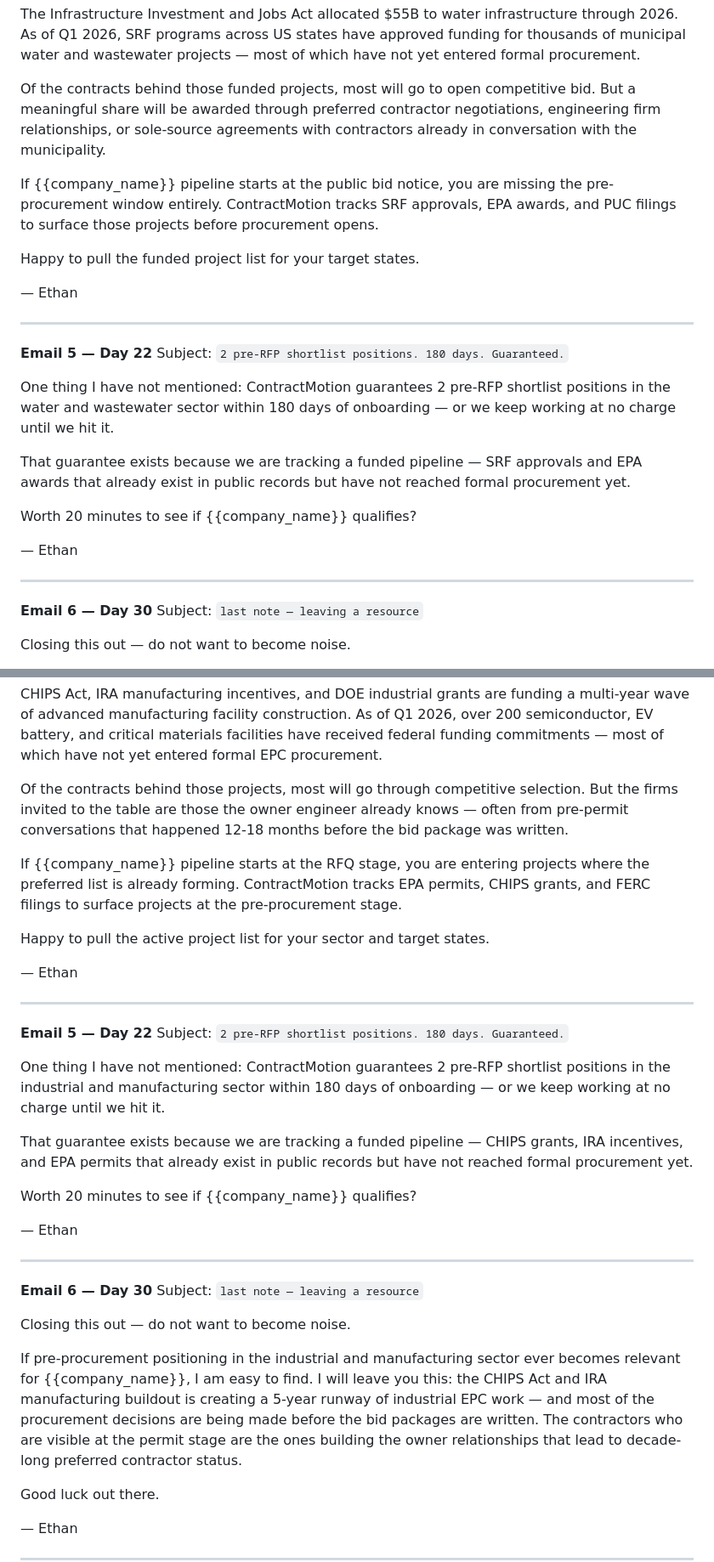
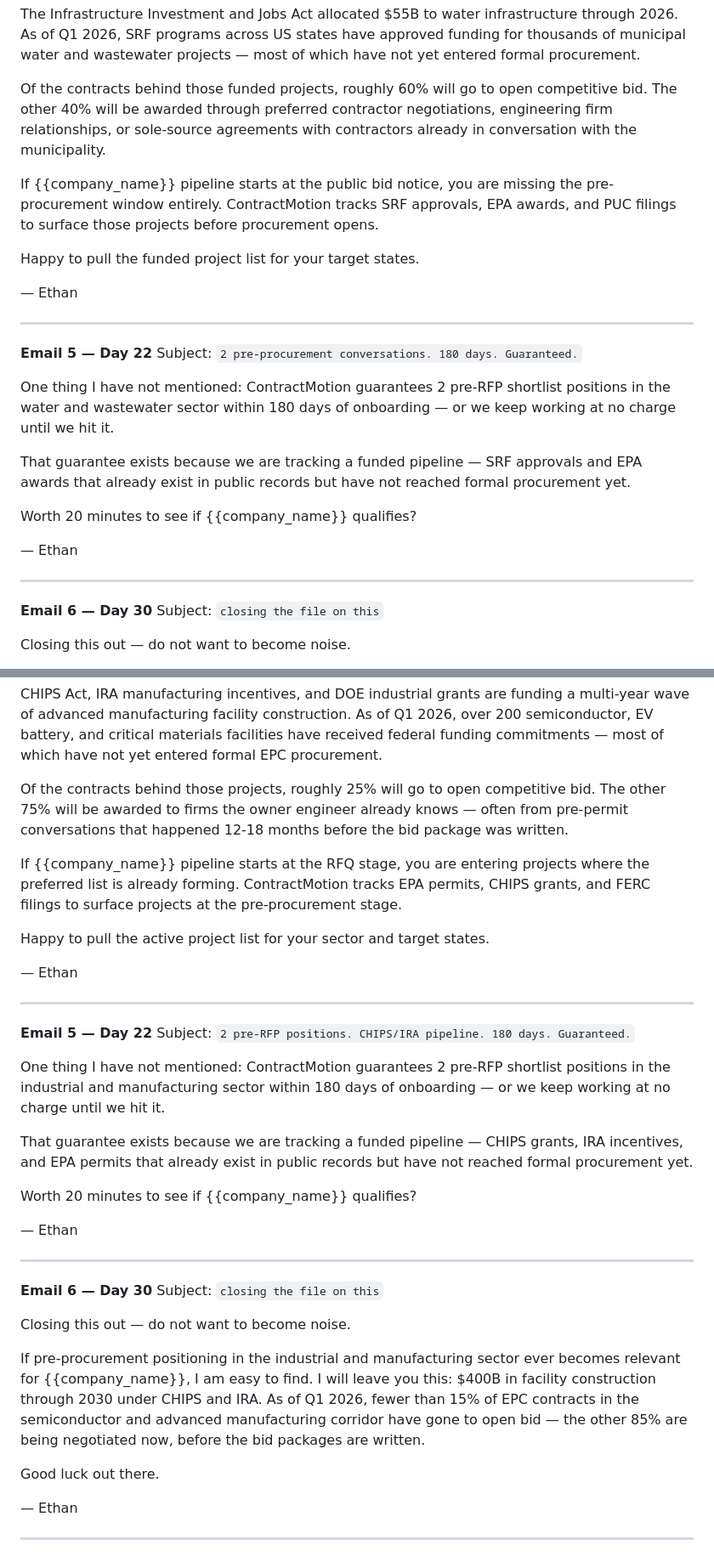
Before and after one commit to Entmarketingteam/ECAS, a Markdown page: sequences/contractmotion-sequences-v2.md, 2 parts joined by grey strips. Shown at 85% size. Drawn GitHub-style.

```diff
--- a/sequences/contractmotion-sequences-v2.md
+++ b/sequences/contractmotion-sequences-v2.md
@@ -245,7 +245,7 @@ Subject: `funded water projects in your states that have not gone to bid yet`
 
 The Infrastructure Investment and Jobs Act allocated $55B to water infrastructure through 2026. As of Q1 2026, SRF programs across US states have approved funding for thousands of municipal water and wastewater projects — most of which have not yet entered formal procurement.
 
-Of the contracts behind those funded projects, most will go to open competitive bid. But a meaningful share will be awarded through preferred contractor negotiations, engineering firm relationships, or sole-source agreements with contractors already in conversation with the municipality.
+Of the contracts behind those funded projects, roughly 60% will go to open competitive bid. The other 40% will be awarded through preferred contractor negotiations, engineering firm relationships, or sole-source agreements with contractors already in conversation with the municipality.
 
 If {{company_name}} pipeline starts at the public bid notice, you are missing the pre-procurement window entirely. ContractMotion tracks SRF approvals, EPA awards, and PUC filings to surface those projects before procurement opens.
 
@@ -256,7 +256,7 @@ Happy to pull the funded project list for your target states.
 ---
 
 **Email 5 — Day 22**
-Subject: `2 pre-RFP shortlist positions. 180 days. Guaranteed.`
+Subject: `2 pre-procurement conversations. 180 days. Guaranteed.`
 
 One thing I have not mentioned: ContractMotion guarantees 2 pre-RFP shortlist positions in the water and wastewater sector within 180 days of onboarding — or we keep working at no charge until we hit it.
 
@@ -269,7 +269,7 @@ Worth 20 minutes to see if {{company_name}} qualifies?
 ---
 
 **Email 6 — Day 30**
-Subject: `last note — leaving a resource`
+Subject: `closing the file on this`
 
 Closing this out — do not want to become noise.
 
@@ -328,7 +328,7 @@ Subject: `industrial projects in your sector not yet in procurement`
 
 CHIPS Act, IRA manufacturing incentives, and DOE industrial grants are funding a multi-year wave of advanced manufacturing facility construction. As of Q1 2026, over 200 semiconductor, EV battery, and critical materials facilities have received federal funding commitments — most of which have not yet entered formal EPC procurement.
 
-Of the contracts behind those projects, most will go through competitive selection. But the firms invited to the table are those the owner engineer already knows — often from pre-permit conversations that happened 12-18 months before the bid package was written.
+Of the contracts behind those projects, roughly 25% will go to open competitive bid. The other 75% will be awarded to firms the owner engineer already knows — often from pre-permit conversations that happened 12-18 months before the bid package was written.
 
 If {{company_name}} pipeline starts at the RFQ stage, you are entering projects where the preferred list is already forming. ContractMotion tracks EPA permits, CHIPS grants, and FERC filings to surface projects at the pre-procurement stage.
 
@@ -339,7 +339,7 @@ Happy to pull the active project list for your sector and target states.
 ---
 
 **Email 5 — Day 22**
-Subject: `2 pre-RFP shortlist positions. 180 days. Guaranteed.`
+Subject: `2 pre-RFP positions. CHIPS/IRA pipeline. 180 days. Guaranteed.`
 
 One thing I have not mentioned: ContractMotion guarantees 2 pre-RFP shortlist positions in the industrial and manufacturing sector within 180 days of onboarding — or we keep working at no charge until we hit it.
 
@@ -352,11 +352,11 @@ Worth 20 minutes to see if {{company_name}} qualifies?
 ---
 
 **Email 6 — Day 30**
-Subject: `last note — leaving a resource`
+Subject: `closing the file on this`
 
 Closing this out — do not want to become noise.
 
-If pre-procurement positioning in the industrial and manufacturing sector ever becomes relevant for {{company_name}}, I am easy to find. I will leave you this: the CHIPS Act and IRA manufacturing buildout is creating a 5-year runway of industrial EPC work — and most of the procurement decisions are being made before the bid packages are written. The contractors who are visible at the permit stage are the ones building the owner relationships that lead to decade-long preferred contractor status.
+If pre-procurement positioning in the industrial and manufacturing sector ever becomes relevant for {{company_name}}, I am easy to find. I will leave you this: $400B in facility construction through 2030 under CHIPS and IRA. As of Q1 2026, fewer than 15% of EPC contracts in the semiconductor and advanced manufacturing corridor have gone to open bid — the other 85% are being negotiated now, before the bid packages are written.
 
 Good luck out there.
 
```
Also changed, not shown: other parts of sequences/contractmotion-sequences-v2.md (+10 -10 lines), sequences/defense-epc-sequence.md (+39 -1 lines), sequences/nuclear-epc-sequence.md (+39 -1 lines).
